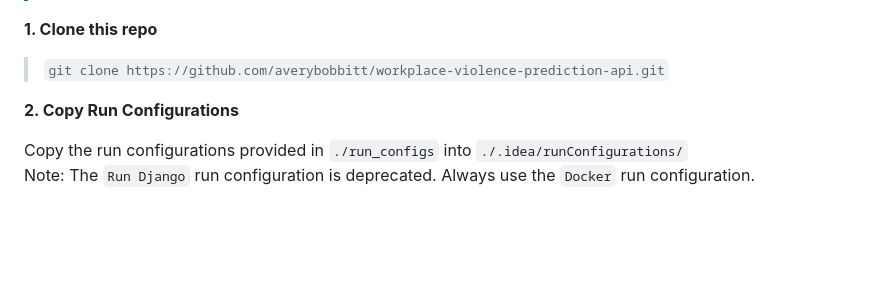
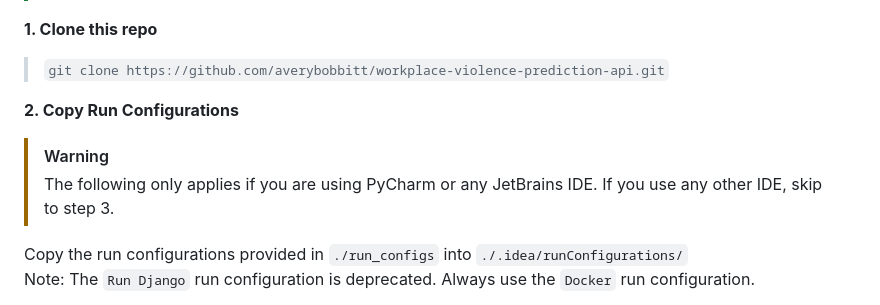
Before and after one commit to averybobbitt/workplace-violence-prediction-api, a Markdown page: README.md, the part around the change. Drawn GitHub-style; blank space fills up the shorter version.

Commit message:
Update README.md
Signed-off-by: Avery Bobbitt <119345006+averybobbitt@users.noreply.github.com>

```diff
--- a/README.md
+++ b/README.md
@@ -22,6 +22,9 @@ To set up the development environment for this application, you must do a couple
 > `git clone https://github.com/averybobbitt/workplace-violence-prediction-api.git`
 
 **2. Copy Run Configurations**
+> [!WARNING]
+> The following only applies if you are using PyCharm or any JetBrains IDE.
+> If you use any other IDE, skip to step 3.
 
 Copy the run configurations provided in `./run_configs` into `./.idea/runConfigurations/` \
 Note: The `Run Django` run configuration is deprecated. Always use the `Docker` run configuration.
```
